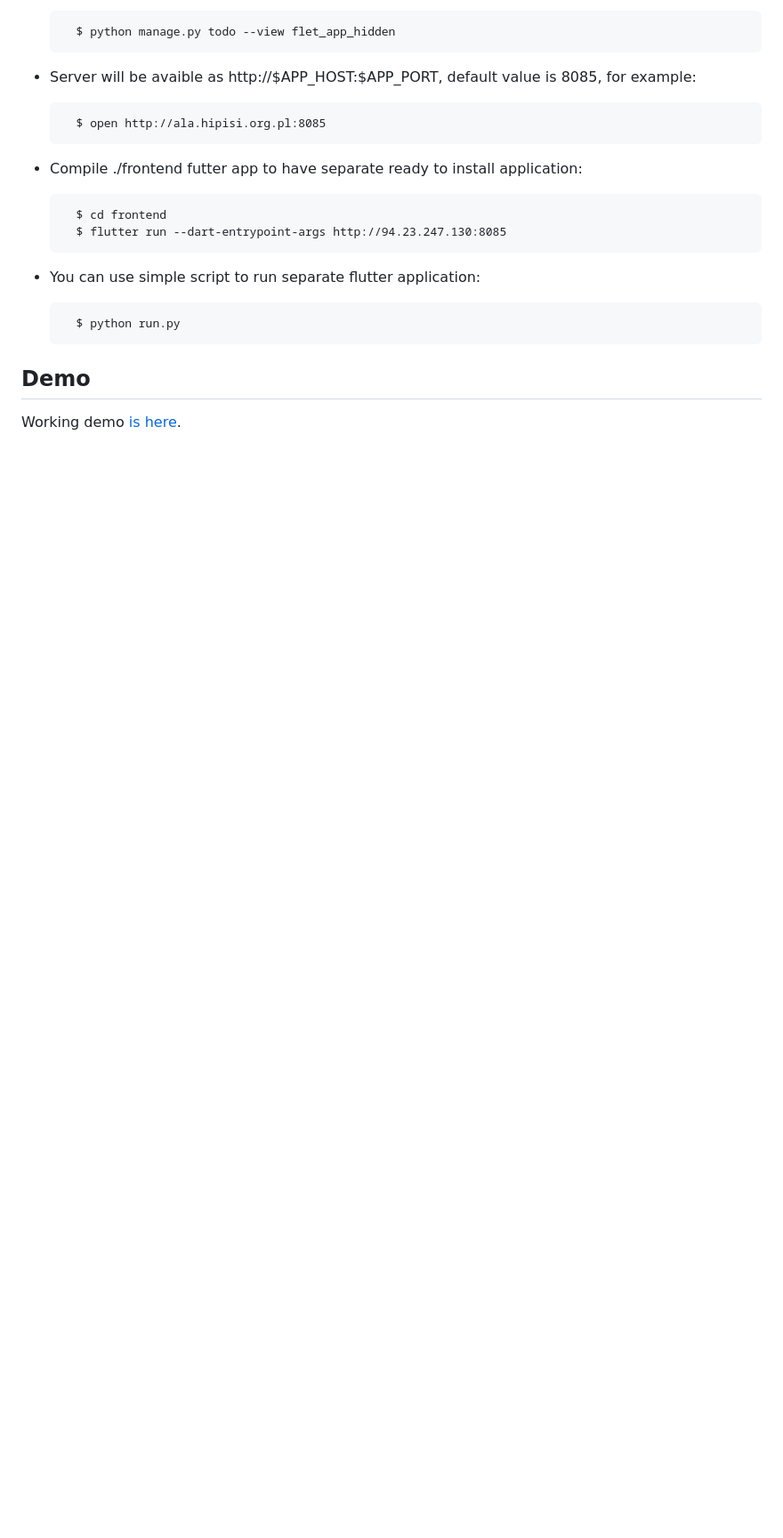
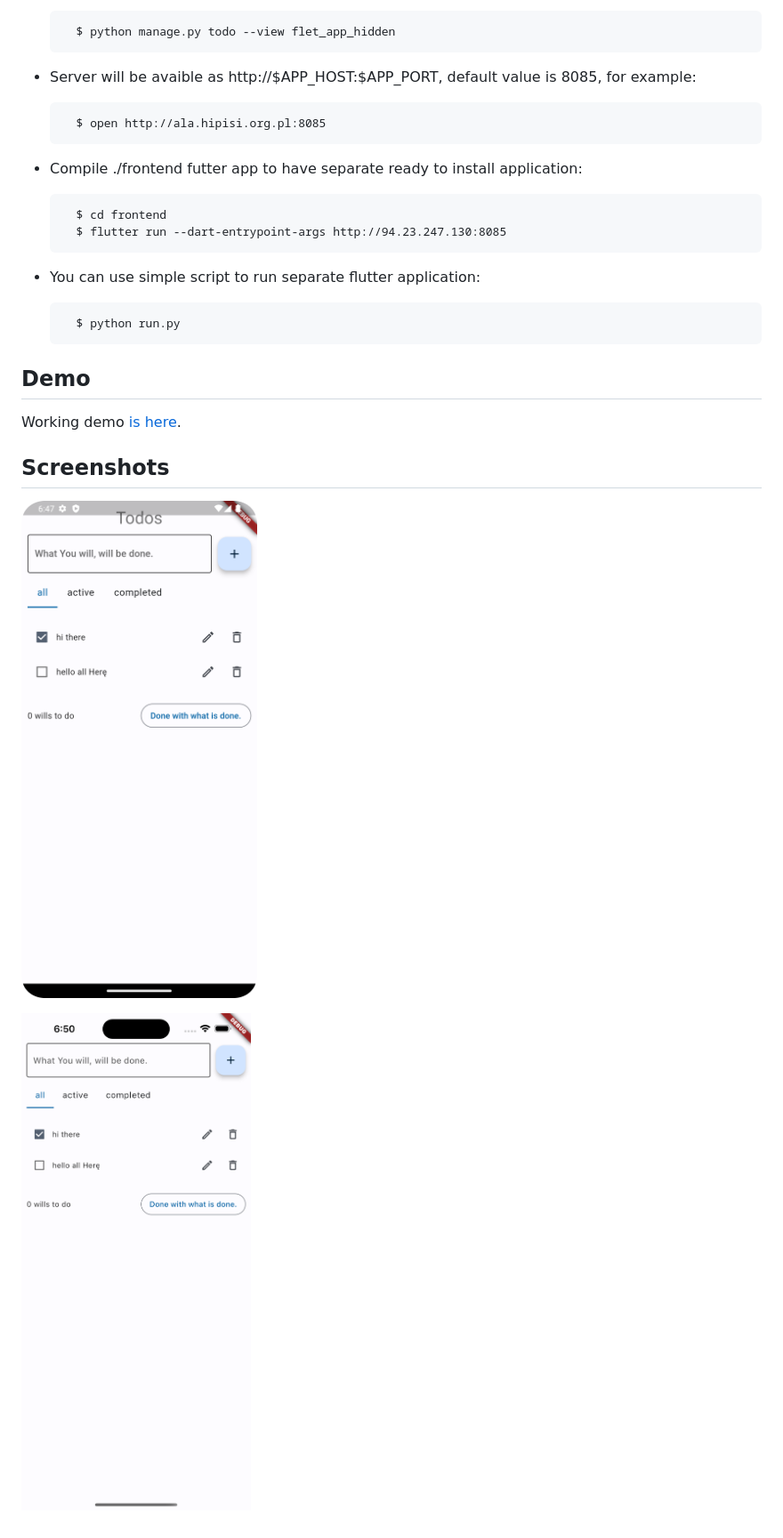
Before and after one commit to Marysia-Software-Limited/django-flutter-todo, a Markdown page: README.md, the part around the change. Shown: that part at 89% size. GitHub-like rendering; pictures changed too: todo_iphone14.png (added), todo_pixel4.png (added); blank space fills up the shorter version.

Commit message:
add screenshots

```diff
--- a/README.md
+++ b/README.md
@@ -30,3 +30,9 @@ Django based desktop/mobile/web application.
 ## Demo
 
 Working demo [is here](http://ala.hipisi.org.pl:8085).
+
+## Screenshots
+
+![Android app](./todo_pixel4.png)
+
+![iOS app](./todo_iphone14.png)
```
Also changed, not shown: img.png (added).
